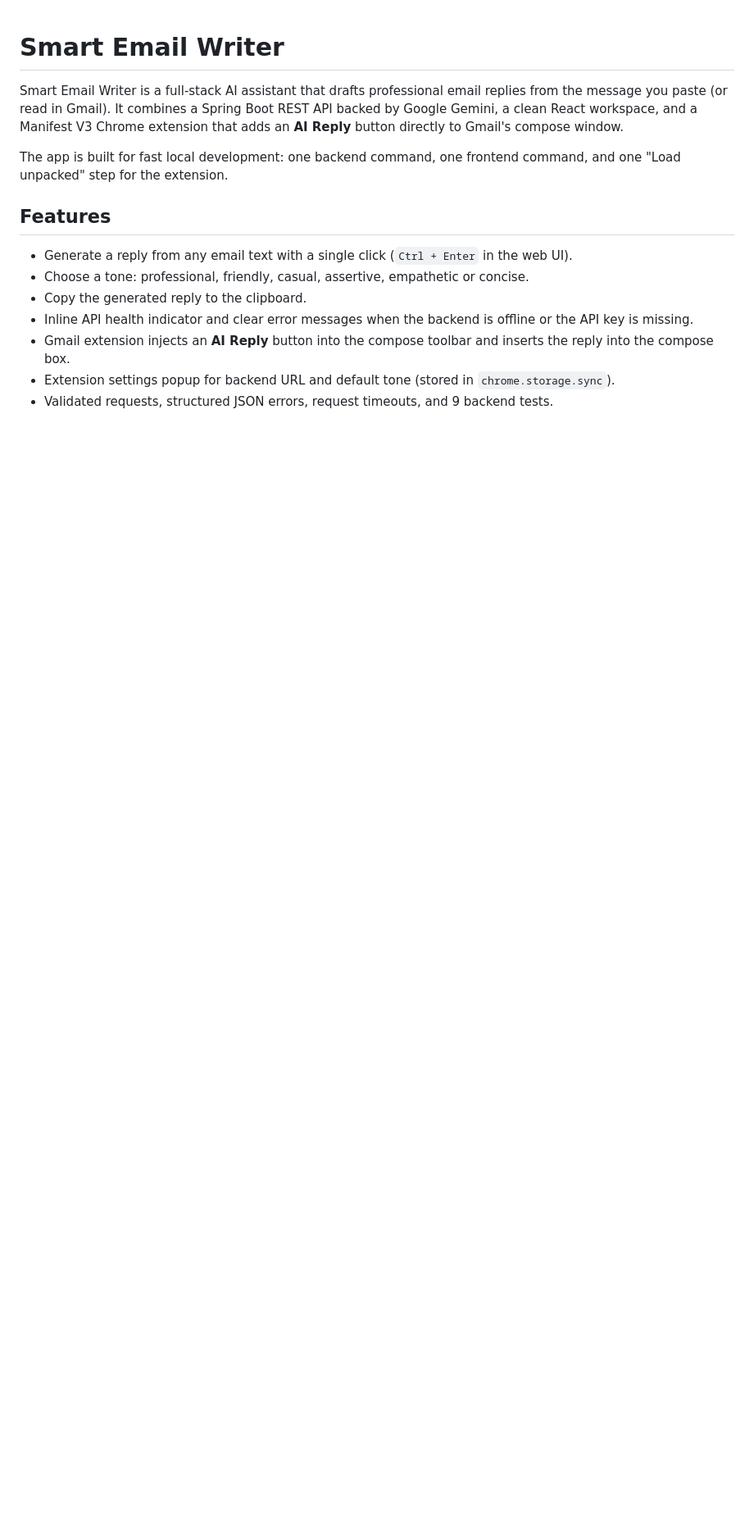
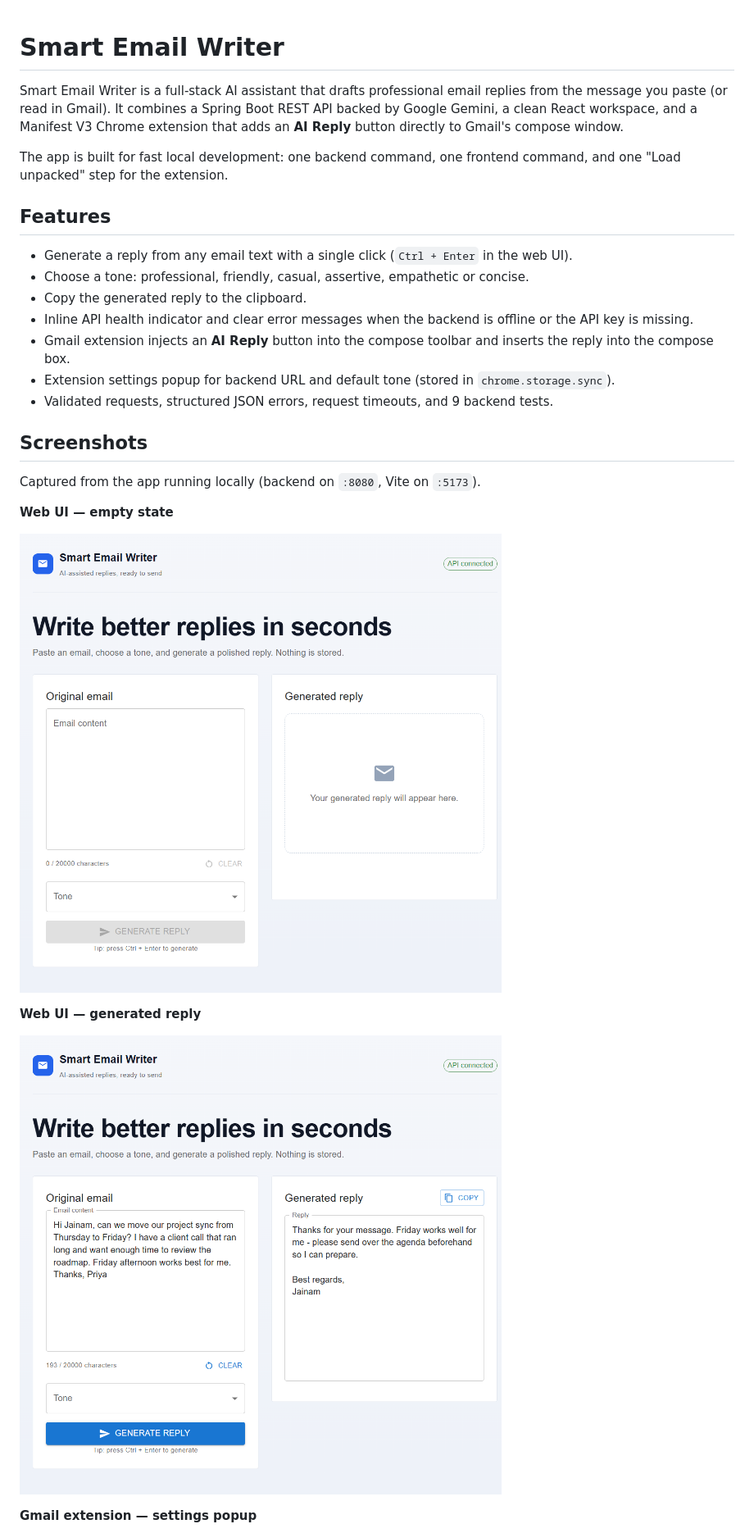
Before and after one commit to JainamBheda/smart-email-writer, a Markdown page: README.md, the part around one of its changes. Shown at 82% size. GitHub-like rendering; pictures changed too: docs/screenshots/generated-reply.png (added), docs/screenshots/web-ui-empty.png (added); blank space fills up the shorter version.

Commit message:
docs: add local run screenshots to README

```diff
--- a/README.md
+++ b/README.md
@@ -13,3 +13,18 @@ The app is built for fast local development: one backend command, one frontend c
 - Gmail extension injects an **AI Reply** button into the compose toolbar and inserts the reply into the compose box.
 - Extension settings popup for backend URL and default tone (stored in `chrome.storage.sync`).
 - Validated requests, structured JSON errors, request timeouts, and 9 backend tests.
+
+## Screenshots
+
+Captured from the app running locally (backend on `:8080`, Vite on `:5173`).
+
+**Web UI — empty state**
+
+![Smart Email Writer web UI empty state](docs/screenshots/web-ui-empty.png)
+
+**Web UI — generated reply**
+
+![Smart Email Writer web UI with a generated reply](docs/screenshots/generated-reply.png)
+
+**Gmail extension — settings popup**
+
```
Also changed, not shown: other parts of README.md (+3 -1 lines), docs/screenshots/extension-settings.png (added).
